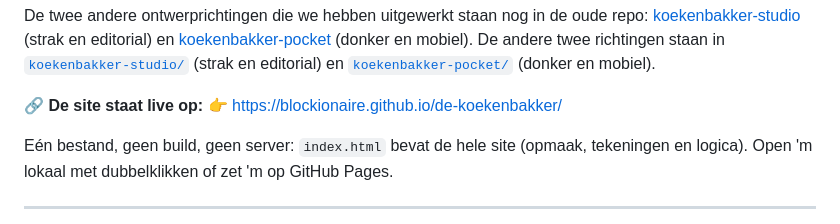
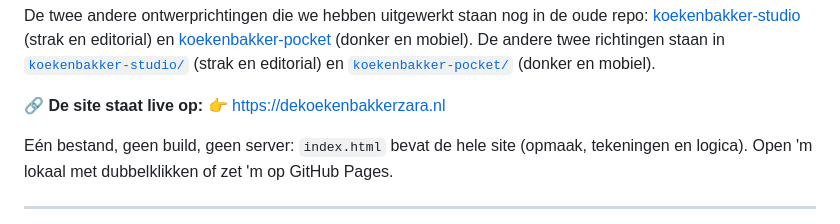
Before and after one commit to Blockionaire/de-koekenbakker, a Markdown page: README.md, the part around the change. GitHub-like rendering.

```diff
--- a/README.md
+++ b/README.md
@@ -13,7 +13,7 @@ De twee andere ontwerprichtingen die we hebben uitgewerkt staan nog in de oude r
 [`koekenbakker-pocket/`](../koekenbakker-pocket/) (donker en mobiel).
 
 **🔗 De site staat live op:**
-👉 https://blockionaire.github.io/de-koekenbakker/
+👉 https://dekoekenbakkerzara.nl
 
 Eén bestand, geen build, geen server: `index.html` bevat de hele site (opmaak, tekeningen en
 logica). Open 'm lokaal met dubbelklikken of zet 'm op GitHub Pages.
```
Also changed, not shown: bestellingen/README.md (+1 -1 lines).
